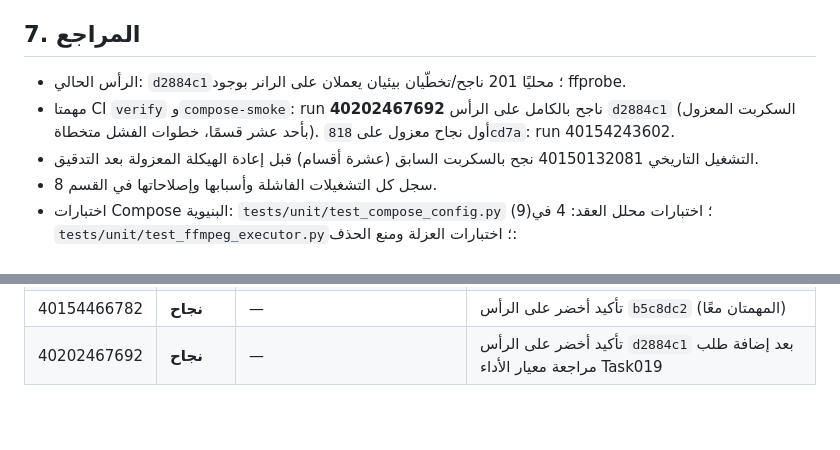
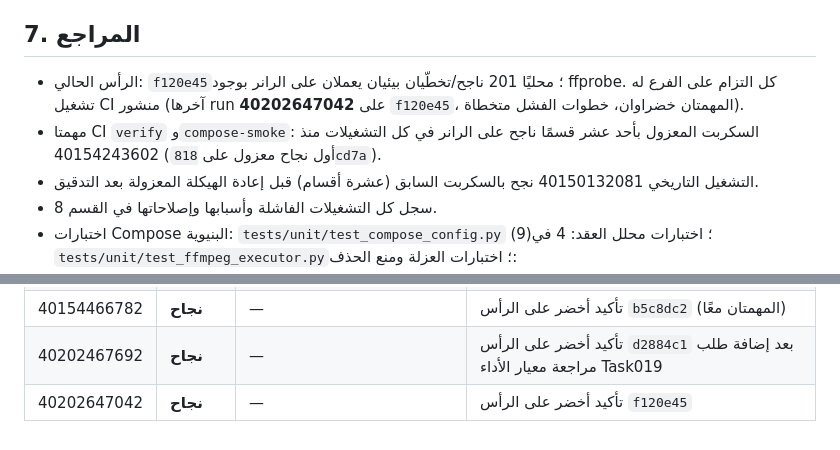
Before and after one commit to ayemen27200-dot/AetherFlow-Blueprint, a Markdown page: D2_MVP/07_G2_EVIDENCE_LEDGER.md, 2 parts joined by grey strips. Drawn GitHub-style.

Commit message:
docs(G2): cite green run 40202647042 and head f120e45 in ledger
Co-authored-by: arena-agent <297053741+arena-agent@users.noreply.github.com>

```diff
--- a/D2_MVP/07_G2_EVIDENCE_LEDGER.md
+++ b/D2_MVP/07_G2_EVIDENCE_LEDGER.md
@@ -146,8 +146,8 @@ GOP واحدًا مدته 5 ثوانٍ بنفس الترميز والمعدل،
 
 ## 7. المراجع
 
-- الرأس الحالي: `d2884c1`؛ محليًا 201 ناجح/تخطّيان بيئيان يعملان على الرانر بوجود ffprobe.
-- مهمتا CI `verify` و`compose-smoke`: run **40202467692** ناجح بالكامل على الرأس `d2884c1` (السكربت المعزول بأحد عشر قسمًا، خطوات الفشل متخطاة). أول نجاح معزول على `818cd7a`: run 40154243602.
+- الرأس الحالي: `f120e45`؛ محليًا 201 ناجح/تخطّيان بيئيان يعملان على الرانر بوجود ffprobe. كل التزام على الفرع له تشغيل CI منشور (آخرها run **40202647042** على `f120e45`، المهمتان خضراوان، خطوات الفشل متخطاة).
+- مهمتا CI `verify` و`compose-smoke`: السكربت المعزول بأحد عشر قسمًا ناجح على الرانر في كل التشغيلات منذ 40154243602 (أول نجاح معزول على `818cd7a`).
 - التشغيل التاريخي 40150132081 نجح بالسكربت السابق (عشرة أقسام) قبل إعادة الهيكلة المعزولة بعد التدقيق.
 - سجل كل التشغيلات الفاشلة وأسبابها وإصلاحاتها في القسم 8.
 - اختبارات Compose البنيوية: `tests/unit/test_compose_config.py` (9)؛ اختبارات محلل العقد: 4 في `tests/unit/test_ffmpeg_executor.py`؛ اختبارات العزلة ومنع الحذف: `tests/unit/test_verifier_isolation.py` (9).
@@ -171,3 +171,4 @@ GOP واحدًا مدته 5 ثوانٍ بنفس الترميز والمعدل،
 | 40154243602 | **نجاح** | — | الأقسام 1–11 المعزولة كلها خضراء على الرأس `818cd7a` |
 | 40154466782 | **نجاح** | — | تأكيد أخضر على الرأس `b5c8dc2` (المهمتان معًا) |
 | 40202467692 | **نجاح** | — | تأكيد أخضر على الرأس `d2884c1` بعد إضافة طلب مراجعة معيار الأداء Task019 |
+| 40202647042 | **نجاح** | — | تأكيد أخضر على الرأس `f120e45` |
```
